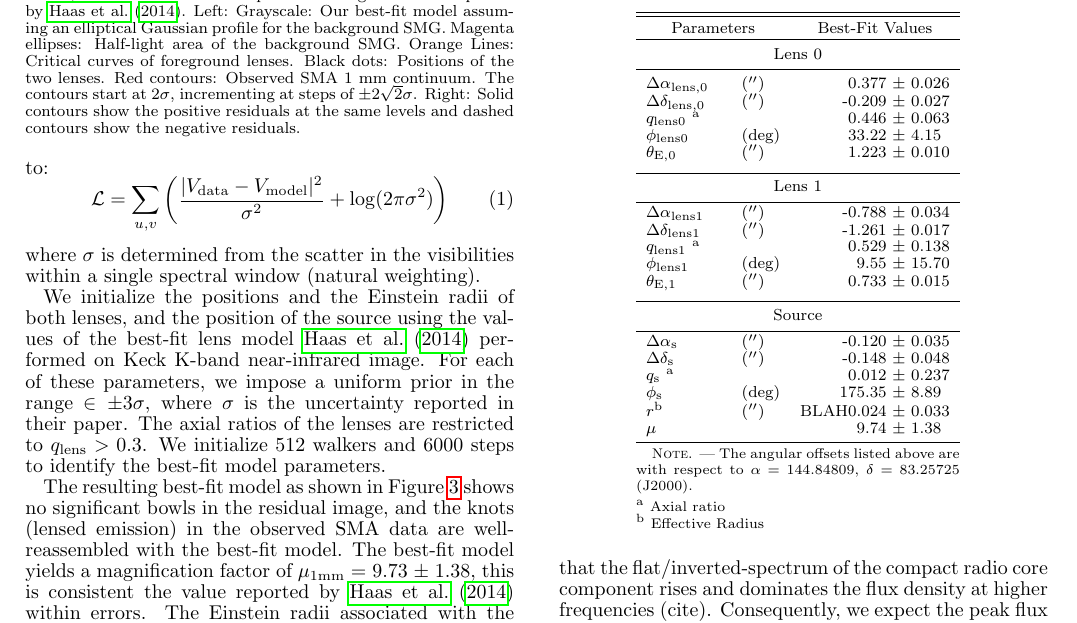
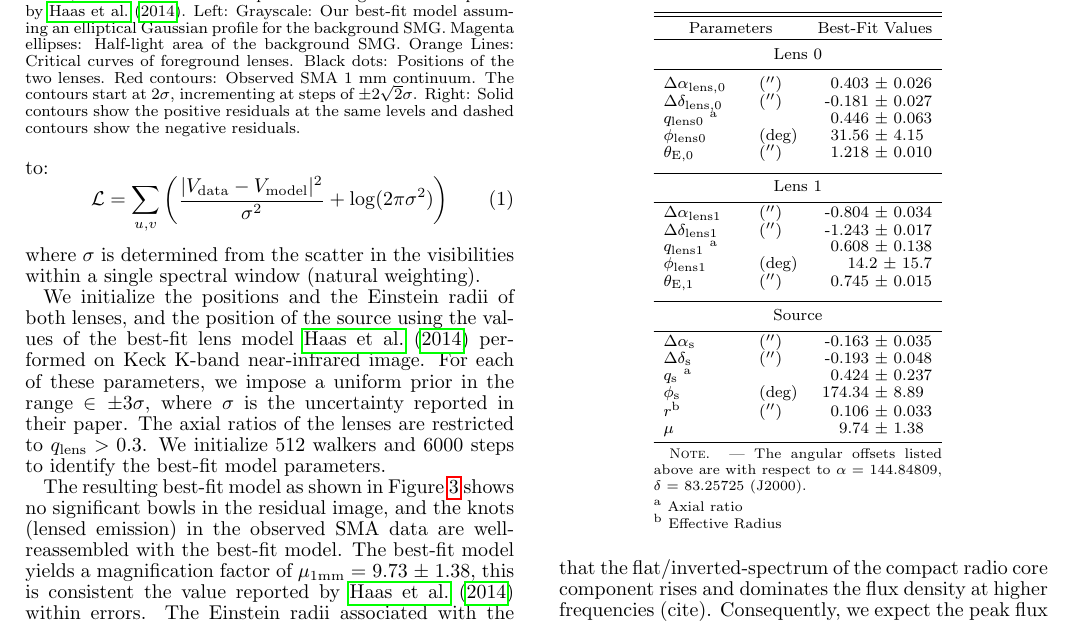
Before and after one commit to astro313/FirstYear, a LaTeX document (skeleton.tex, which reads table_lensParams.tex): part of page 3 of 7, cut so that both start at the same text. Compiled offline with pdfLaTeX; a missing bibliography style is replaced by a similar one.

Commit message:
Replaced best val with median value

```diff
--- a/table_lensParams.tex
+++ b/table_lensParams.tex
@@ -12,23 +12,23 @@
 }
 \startdata
 %\cutinhead{Lens 0}
-$\Delta \alpha_{\rm lens,0}$      & (\arcsec)   & 0.377 $\pm$ 0.026     \\
-$\Delta \delta_{\rm lens,0}$      & (\arcsec)   & -0.209 $\pm$ 0.027    \\
+$\Delta \alpha_{\rm lens,0}$      & (\arcsec)   & 0.403 $\pm$ 0.026     \\
+$\Delta \delta_{\rm lens,0}$      & (\arcsec)   & -0.181 $\pm$ 0.027    \\
 $q_{\rm lens0}$ \tablenotemark{a} &             & 0.446 $\pm$ 0.063     \\
-$\phi_{\rm lens0}$                & (deg)       & 33.22 $\pm$ 4.15\phn  \\
-$\theta_{\rm E,0}$                & (\arcsec)   & 1.223 $\pm$ 0.010     \\
+$\phi_{\rm lens0}$                & (deg)       & 31.56 $\pm$ 4.15\phn  \\
+$\theta_{\rm E,0}$                & (\arcsec)   & 1.218 $\pm$ 0.010     \\
 \cutinhead{Lens 1}
-$\Delta \alpha_{\rm lens1}$       & (\arcsec)   & -0.788 $\pm$ 0.034    \\
-$\Delta \delta_{\rm lens1}$       & (\arcsec)   & -1.261 $\pm$ 0.017    \\
-$q_{\rm lens1}$ \tablenotemark{a} &             & 0.529 $\pm$ 0.138     \\
-$\phi_{\rm lens1}$                & (deg)       & 9.55 $\pm$ 15.70      \\
-$\theta_{\rm E,1}$                & (\arcsec)   & 0.733 $\pm$ 0.015     \\
+$\Delta \alpha_{\rm lens1}$       & (\arcsec)   & -0.804 $\pm$ 0.034    \\
+$\Delta \delta_{\rm lens1}$       & (\arcsec)   & -1.243 $\pm$ 0.017    \\
+$q_{\rm lens1}$ \tablenotemark{a} &             & 0.608 $\pm$ 0.138     \\
+$\phi_{\rm lens1}$                & (deg)       & 14.2 $\pm$ 15.7      \\
+$\theta_{\rm E,1}$                & (\arcsec)   & 0.745 $\pm$ 0.015     \\
 \cutinhead{Source}
-$\Delta \alpha_{\rm s}$           & (\arcsec)   & -0.120 $\pm$  0.035   \\
-$\Delta \delta_{\rm s}$           & (\arcsec)   & -0.148 $\pm$  0.048   \\
-$q_{\rm s}$ \tablenotemark{a}     &             & 0.012 $\pm$ 0.237     \\
-$\phi_{\rm s}$                    & (deg)       & 175.35 $\pm$ 8.89\phn \\
-$r$\tablenotemark{b}              & ($\arcsec$) & BLAH0.024 $\pm$   0.033   \\
+$\Delta \alpha_{\rm s}$           & (\arcsec)   &  -0.163 $\pm$  0.035   \\
+$\Delta \delta_{\rm s}$           & (\arcsec)   & -0.193 $\pm$  0.048   \\
+$q_{\rm s}$ \tablenotemark{a}     &             & 0.424 $\pm$ 0.237     \\
+$\phi_{\rm s}$                    & (deg)       & 174.34 $\pm$ 8.89\phn \\
+$r$\tablenotemark{b}              & ($\arcsec$) & 0.106 $\pm$   0.033   \\
 $\mu$                             &             & 9.74 $\pm$ 1.38\phn
 \enddata
 % 0.377 & -0.209 & 0.446 & 33.22 & 1.223 & -0.788 & -1.26 & 0.5289 & 9.55 & 0.733 & 9.74
```
